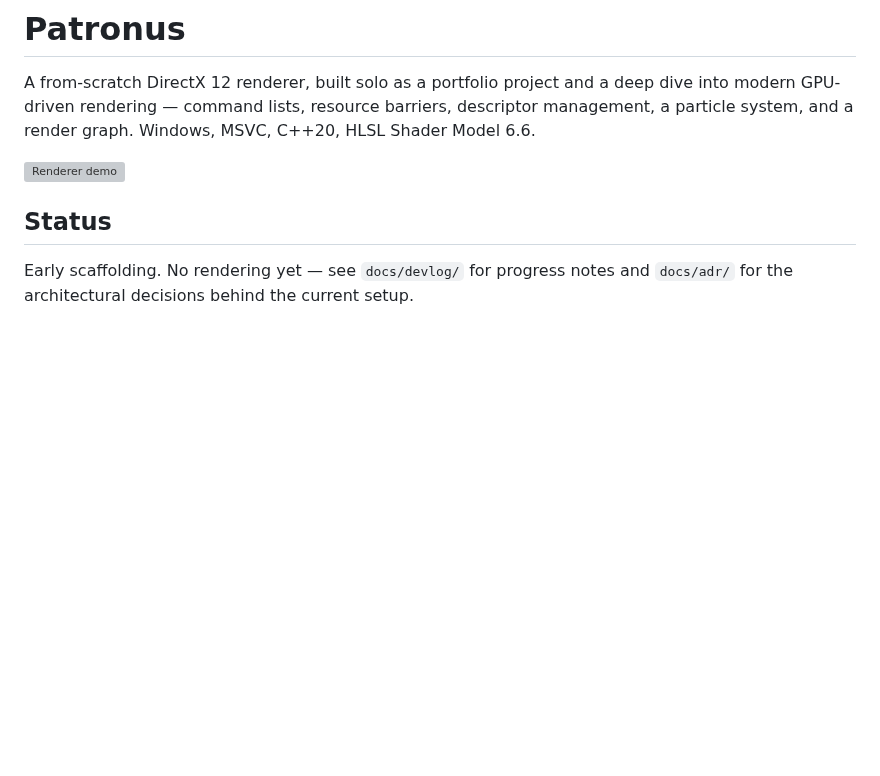
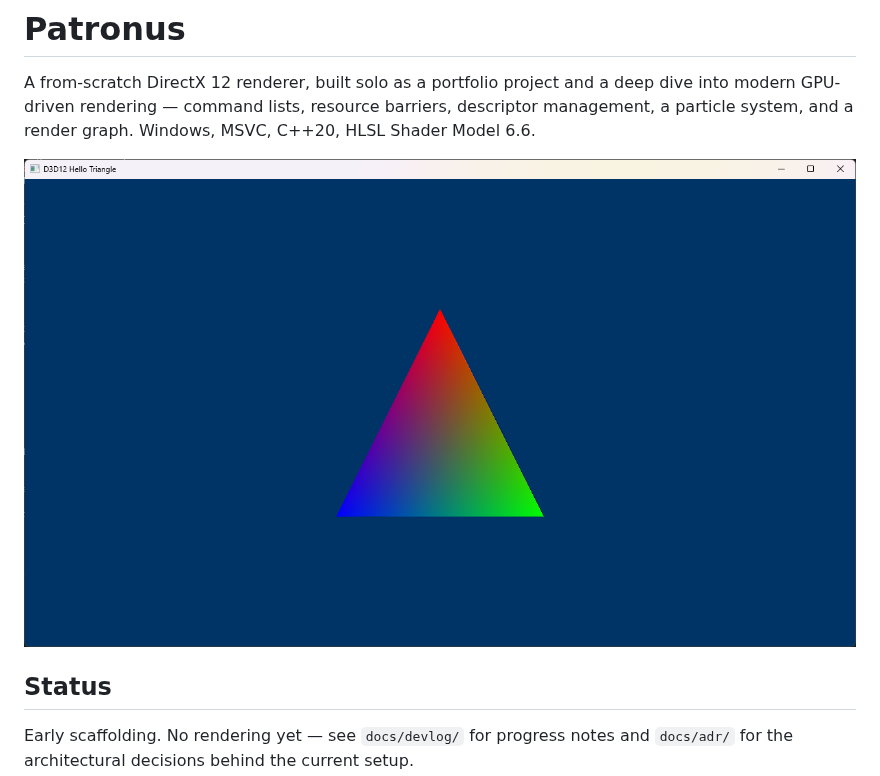
Before and after one commit to Kyjaciko/Patronus, a Markdown page: README.md, the part around the change. Rendered like a GitHub page; pictures changed too: docs/media/demo-placeholder.png (added); blank space fills up the shorter version; grey boxes are pictures that could not be loaded.

```diff
--- a/README.md
+++ b/README.md
@@ -6,7 +6,7 @@ barriers, descriptor management, a particle system, and a render graph.
 Windows, MSVC, C++20, HLSL Shader Model 6.6.
 
 <!-- TODO: hero GIF of the renderer running -->
-![Renderer demo](docs/media/demo-placeholder.gif)
+![Renderer demo](docs/media/demo-placeholder.png)
 
 ## Status
 
```
Also changed, not shown: 3 other files.
